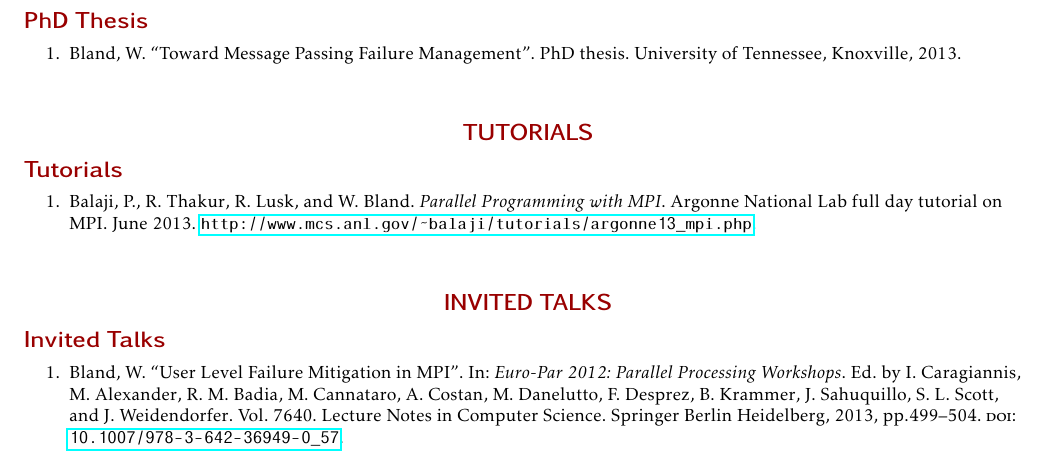
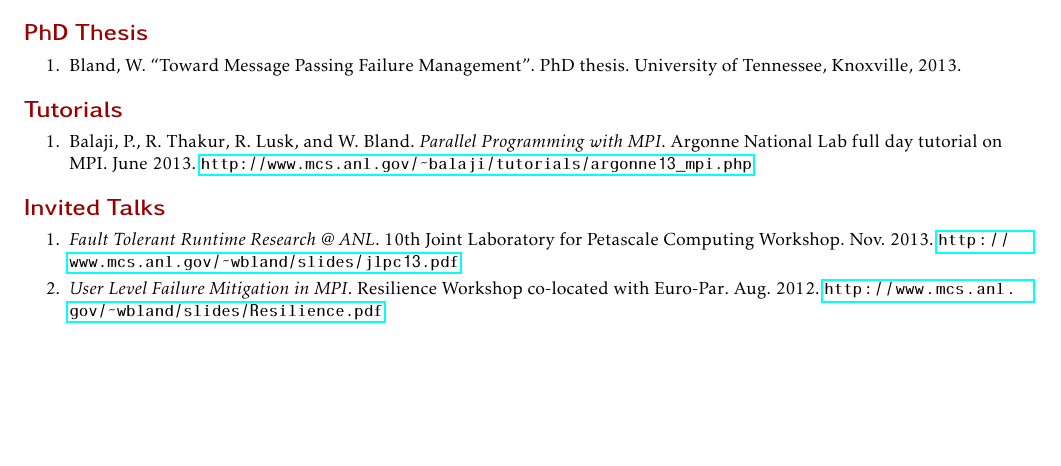
Before and after one commit to wesbland/cv, a LaTeX CV (cv.tex, which reads papers.bib): part of page 2 of 4, cut so that both start at the same text, the shorter picture padded with empty space. Compiled offline with pdfLaTeX.

Commit message:
Update invited talks.

```diff
--- a/cv.tex
+++ b/cv.tex
@@ -2,6 +2,8 @@
 
 \usepackage{cv}
 \usepackage{hyperref}
+
+\def \mywebsite {http://www.mcs.anl.gov/~wbland}
 
 %----------------------------------------------------------------------------------------
 %	YOUR NAME AND ADDRESS(ES) SECTION
@@ -14,12 +16,13 @@
       Argonne, Illinois 60439-4844\\
       Phone: (630) 252-1390\\
       Email: \href{mailto:wbland@mcs.anl.gov}{wbland@mcs.anl.gov}\\
-      WWW: \url{http://www.mcs.anl.gov/~wbland}
+      WWW: \url{\mywebsite}
   }
 
 \bibliography{papers}
 
-\addtocategory{talks}{Bland:Euro-Par:Resilience:2012}
+\addtocategory{talks}{jlpc13}
+\addtocategory{talks}{resilience12}
 \addtocategory{journals}{CPE:CPE3100}
 \addtocategory{journals}{Bland:2013cj}
 \addtocategory{techreports}{bland2012proposal}
@@ -70,27 +73,7 @@
 \printbib{conferences}
 \printbib{techreports}
 \printbib{phd}
-
-%----------------------------------------------------------------------------------------
-
-\vspace{0.2in} % Some whitespace between sections
-
-%----------------------------------------------------------------------------------------
-%	TUTORIALS SECTION
-%----------------------------------------------------------------------------------------
-
-\section{\centerline{TUTORIALS}}
 \printbib{tutorials}
-
-%----------------------------------------------------------------------------------------
-
-\vspace{0.2in} % Some whitespace between sections
-
-%----------------------------------------------------------------------------------------
-%	INVITED TALKS SECTION
-%----------------------------------------------------------------------------------------
-
-\section{\centerline{INVITED TALKS}}
 \printbib{talks}
 
 %----------------------------------------------------------------------------------------
--- a/papers.bib
+++ b/papers.bib
@@ -1,3 +1,19 @@
+@misc{jlpc13,
+    title={Fault Tolerant Runtime Research @ ANL},
+    month={Nov},
+    year=2013,
+    note={{10th Joint Laboratory for Petascale Computing Workshop}},
+    url={http://www.mcs.anl.gov/~wbland/slides/jlpc13.pdf},
+}
+
+@misc{resilience12,
+    title={User Level Failure Mitigation in MPI},
+    month={Aug},
+    year=2012,
+    note={{Resilience Workshop co-located with Euro-Par}},
+    url={http://www.mcs.anl.gov/~wbland/slides/Resilience.pdf},
+}
+
 @article {CPE:CPE3100,
     author = {Bland, Wesley and Du, Peng and Bouteiller, Aurelien and Herault,
         Thomas and Bosilca, George and Dongarra, Jack J.},
```
Also changed, not shown: talks.tex (+6 -4 lines), Makefile, 1 other file.
